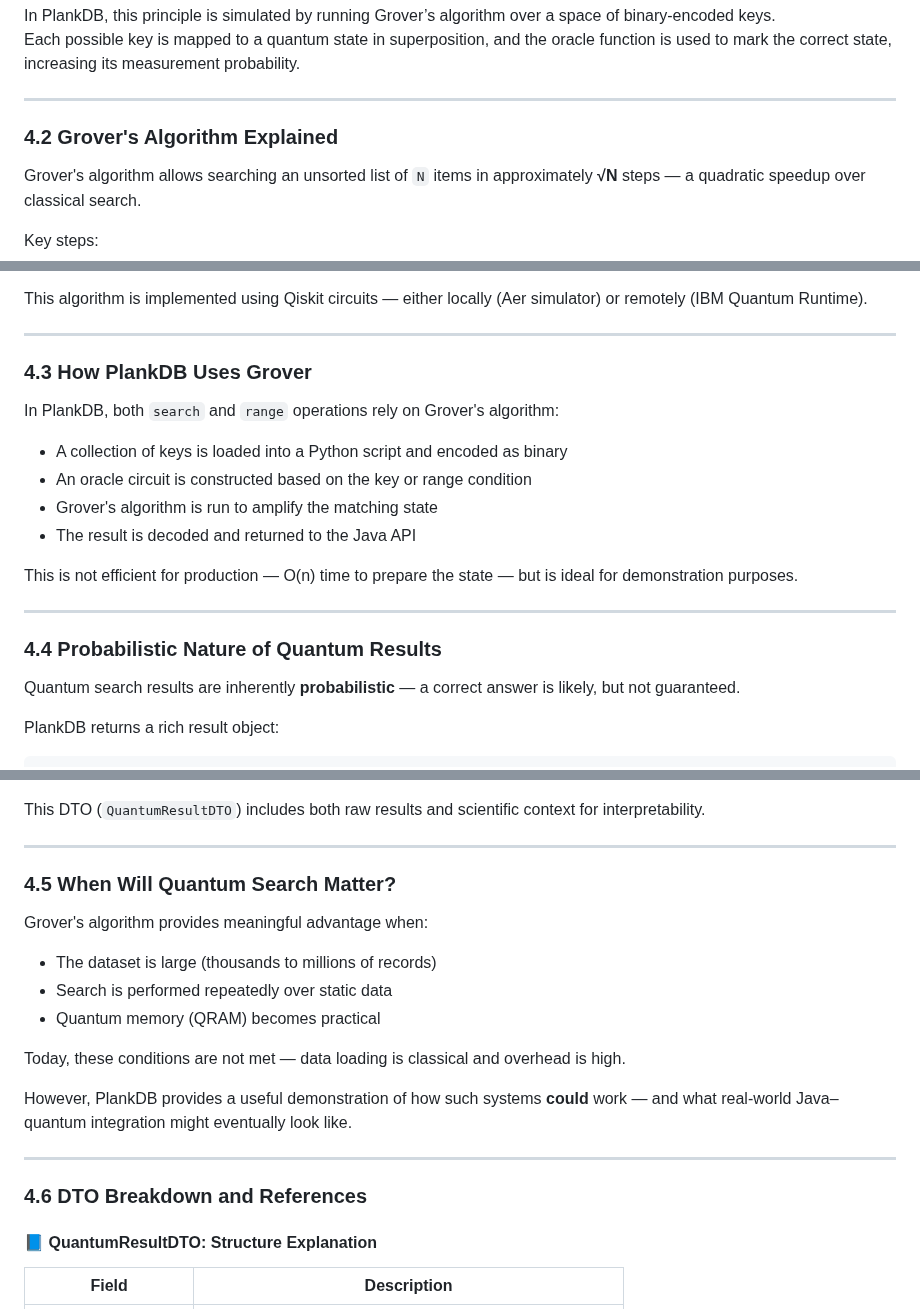
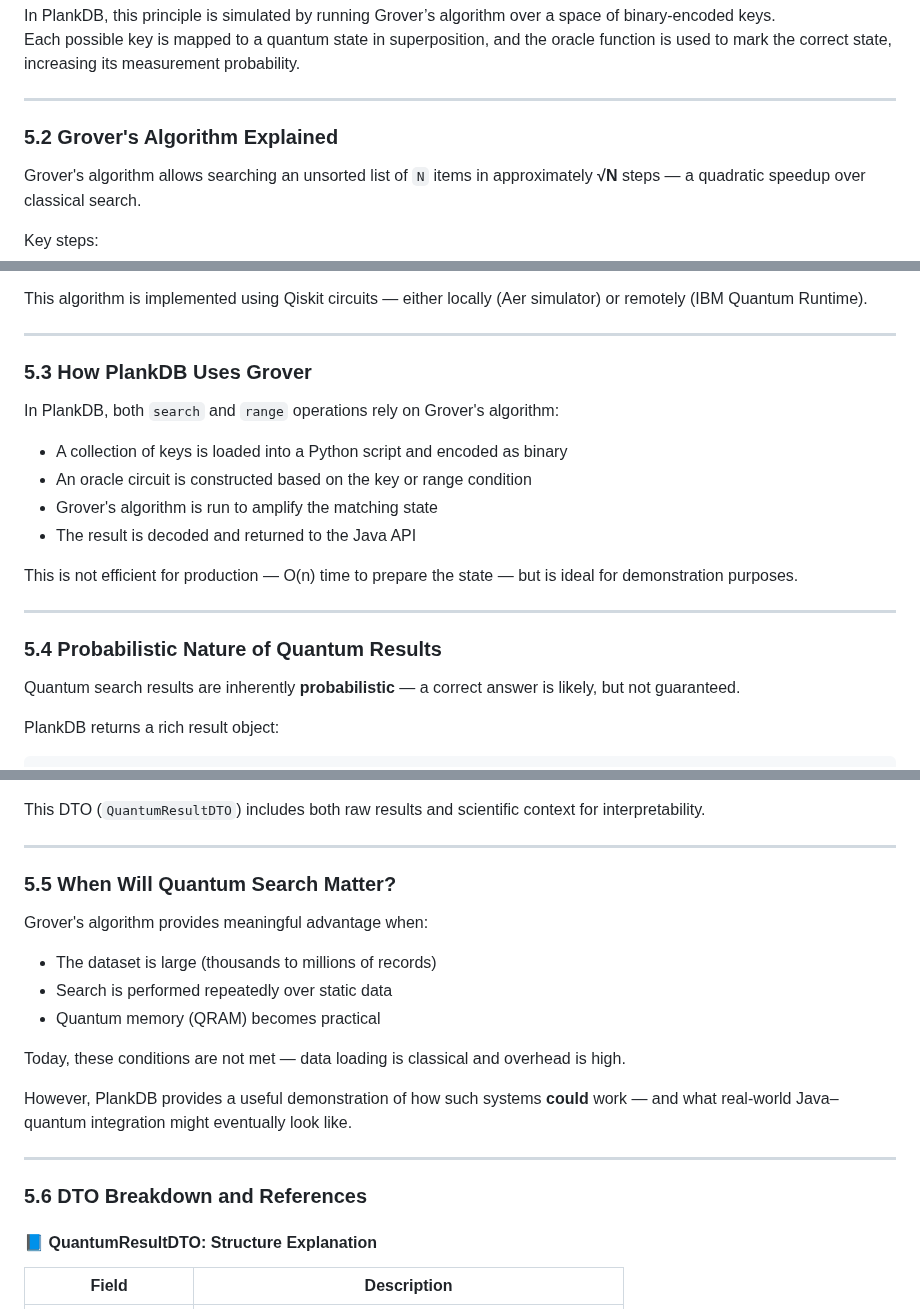
Before and after one commit to swampus/plank-db, a Markdown page: README.md, 3 parts joined by grey strips. Drawn GitHub-style.

```diff
--- a/README.md
+++ b/README.md
@@ -219,7 +315,7 @@ Each possible key is mapped to a quantum state in superposition, and the oracle
 
 ---
 
-### 4.2 Grover's Algorithm Explained
+### 5.2 Grover's Algorithm Explained
 
 Grover's algorithm allows searching an unsorted list of `N` items in approximately **√N** steps — a quadratic speedup over classical search.
 
@@ -237,7 +333,7 @@ This algorithm is implemented using Qiskit circuits — either locally (Aer simu
 
 ---
 
-### 4.3 How PlankDB Uses Grover
+### 5.3 How PlankDB Uses Grover
 
 In PlankDB, both `search` and `range` operations rely on Grover's algorithm:
 
@@ -250,7 +346,7 @@ This is not efficient for production — O(n) time to prepare the state — but
 
 ---
 
-### 4.4 Probabilistic Nature of Quantum Results
+### 5.4 Probabilistic Nature of Quantum Results
 
 Quantum search results are inherently **probabilistic** — a correct answer is likely, but not guaranteed.
 
@@ -289,7 +385,7 @@ This DTO (`QuantumResultDTO`) includes both raw results and scientific context f
 
 ---
 
-### 4.5 When Will Quantum Search Matter?
+### 5.5 When Will Quantum Search Matter?
 
 Grover's algorithm provides meaningful advantage when:
 
@@ -303,7 +399,7 @@ However, PlankDB provides a useful demonstration of how such systems **could** w
 
 ---
 
-### 4.6 DTO Breakdown and References
+### 5.6 DTO Breakdown and References
 
 #### 📘 QuantumResultDTO: Structure Explanation
 
```
Also changed, not shown: other parts of README.md (+111 -15 lines).
